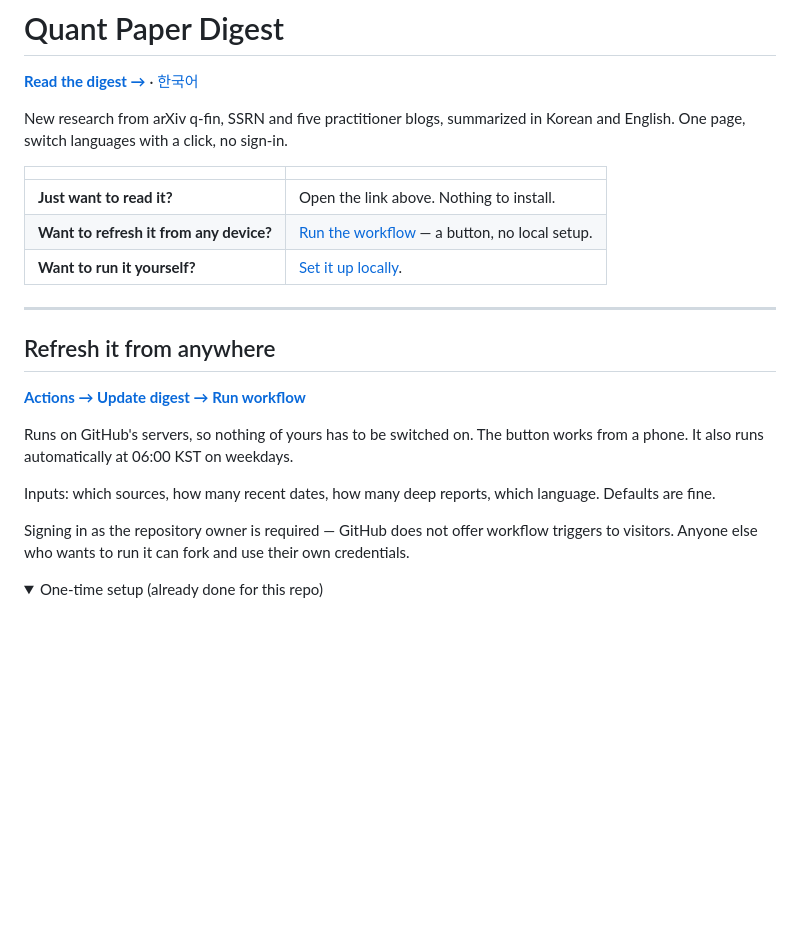
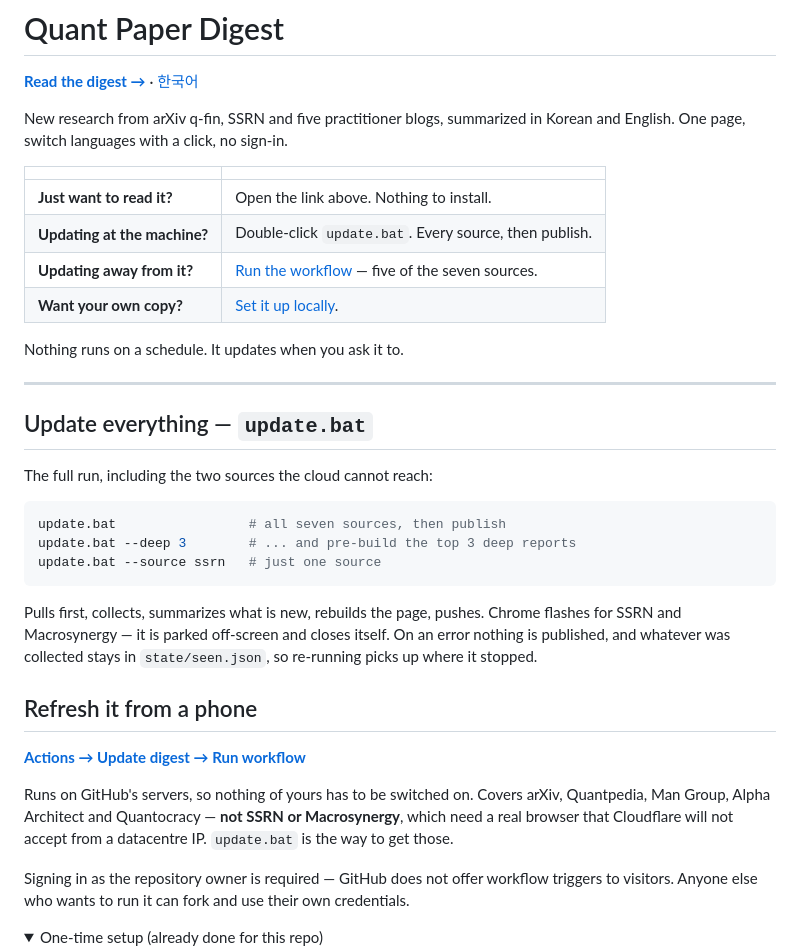
Before and after one commit to WoodzKR/qfin-digest, a Markdown page: README.md, the part around the change. GitHub-like rendering; folded sections open; blank space fills up the shorter version.

Commit message:
Manual updates only: add update.bat, drop the cron schedule

````diff
--- a/README.md
+++ b/README.md
@@ -8,20 +8,37 @@ and English. One page, switch languages with a click, no sign-in.
 | | |
 |---|---|
 | **Just want to read it?** | Open the link above. Nothing to install. |
-| **Want to refresh it from any device?** | [Run the workflow](#refresh-it-from-anywhere) — a button, no local setup. |
-| **Want to run it yourself?** | [Set it up locally](#run-it-on-your-own-machine). |
+| **Updating at the machine?** | Double-click `update.bat`. Every source, then publish. |
+| **Updating away from it?** | [Run the workflow](#refresh-it-from-a-phone) — five of the seven sources. |
+| **Want your own copy?** | [Set it up locally](#run-it-on-your-own-machine). |
+
+Nothing runs on a schedule. It updates when you ask it to.
 
 ---
 
-## Refresh it from anywhere
+## Update everything — `update.bat`
+
+The full run, including the two sources the cloud cannot reach:
+
+```powershell
+update.bat                 # all seven sources, then publish
+update.bat --deep 3        # ... and pre-build the top 3 deep reports
+update.bat --source ssrn   # just one source
+```
+
+Pulls first, collects, summarizes what is new, rebuilds the page, pushes. Chrome
+flashes for SSRN and Macrosynergy — it is parked off-screen and closes itself. On an
+error nothing is published, and whatever was collected stays in `state/seen.json`, so
+re-running picks up where it stopped.
+
+## Refresh it from a phone
 
 **[Actions → Update digest → Run workflow](https://github.com/WoodzKR/qfin-digest/actions/workflows/update-digest.yml)**
 
-Runs on GitHub's servers, so nothing of yours has to be switched on. The button works
-from a phone. It also runs automatically at 06:00 KST on weekdays.
-
-Inputs: which sources, how many recent dates, how many deep reports, which language.
-Defaults are fine.
+Runs on GitHub's servers, so nothing of yours has to be switched on. Covers arXiv,
+Quantpedia, Man Group, Alpha Architect and Quantocracy — **not SSRN or Macrosynergy**,
+which need a real browser that Cloudflare will not accept from a datacentre IP.
+`update.bat` is the way to get those.
 
 Signing in as the repository owner is required — GitHub does not offer workflow
 triggers to visitors. Anyone else who wants to run it can fork and use their own
````
Also changed, not shown: NOTES.md (+28 -0 lines), README.ko.md (+24 -7 lines).
